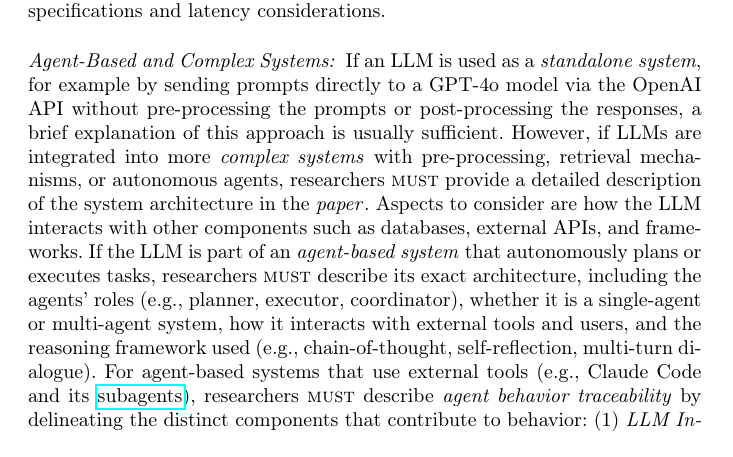
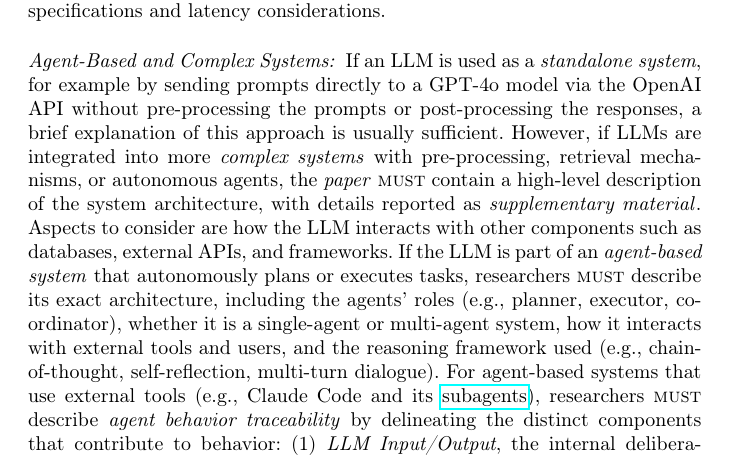
Before and after one commit to se-uhd/llm-guidelines-paper, a LaTeX paper (emse25-llm-guidelines.tex, which reads _guidelines/03_report-system-and-prompt-design.tex): part of page 25 of 73, cut so that both start at the same text. Compiled offline with pdfLaTeX.

Commit message:
Apply high-level/detail split to G3 Agent-Based paragraph
Align line 34 with the existing pattern (line 46 ensembles, line 53
context files, line 60-61 tool catalog): the paper contains a
high-level description of the system architecture, with details
reported as supplementary material. Addresses reviewer feedback that
the previous "detailed description ... in the paper" requirement was
too heavy for the main body.

Co-Authored-By: Claude Opus 4.7 (1M context) <noreply@anthropic.com>

```diff
--- a/_guidelines/03_report-system-and-prompt-design.tex
+++ b/_guidelines/03_report-system-and-prompt-design.tex
@@ -31,7 +31,7 @@ Researchers \must clarify whether local infrastructure or cloud services were us
 
 \paragraph{Agent-Based and Complex Systems:}
 If an LLM is used as a \emph{standalone system}, for example by sending prompts directly to a GPT-4o model via the OpenAI API without pre-processing the prompts or post-processing the responses, a brief explanation of this approach is usually sufficient.
-However, if LLMs are integrated into more \emph{complex systems} with pre-processing, retrieval mechanisms, or autonomous agents, researchers \must provide a detailed description of the system architecture in the \paper.
+However, if LLMs are integrated into more \emph{complex systems} with pre-processing, retrieval mechanisms, or autonomous agents, the \paper \must contain a high-level description of the system architecture, with details reported as \supplementarymaterial.
 Aspects to consider are how the LLM interacts with other components such as databases, external APIs, and frameworks.
 If the LLM is part of an \emph{agent-based system} that autonomously plans or executes tasks, researchers \must describe its exact architecture, including the agents' roles (e.g., planner, executor, coordinator), whether it is a single-agent or multi-agent system, how it interacts with external tools and users, and the reasoning framework used (e.g., chain-of-thought, self-reflection, multi-turn dialogue).
 For agent-based systems that use external tools (e.g., Claude Code and its \href{https://docs.anthropic.com/en/docs/claude-code/sub-agents}{subagents}), researchers \must describe \emph{agent behavior traceability} by delineating the distinct components that contribute to behavior: (1) \emph{LLM Input/Output}, the internal deliberation, planning, and interpretation performed by the model; (2) \emph{External tool calls}, specific invocations of APIs, databases, file systems, or other external services that the agent explicitly triggers (e.g., via the \href{https://modelcontextprotocol.io/}{Model Context Protocol (MCP)}); (3) \emph{User or system interactions}, human-in-the-loop feedback, environment responses, or multi-agent communication.
```
